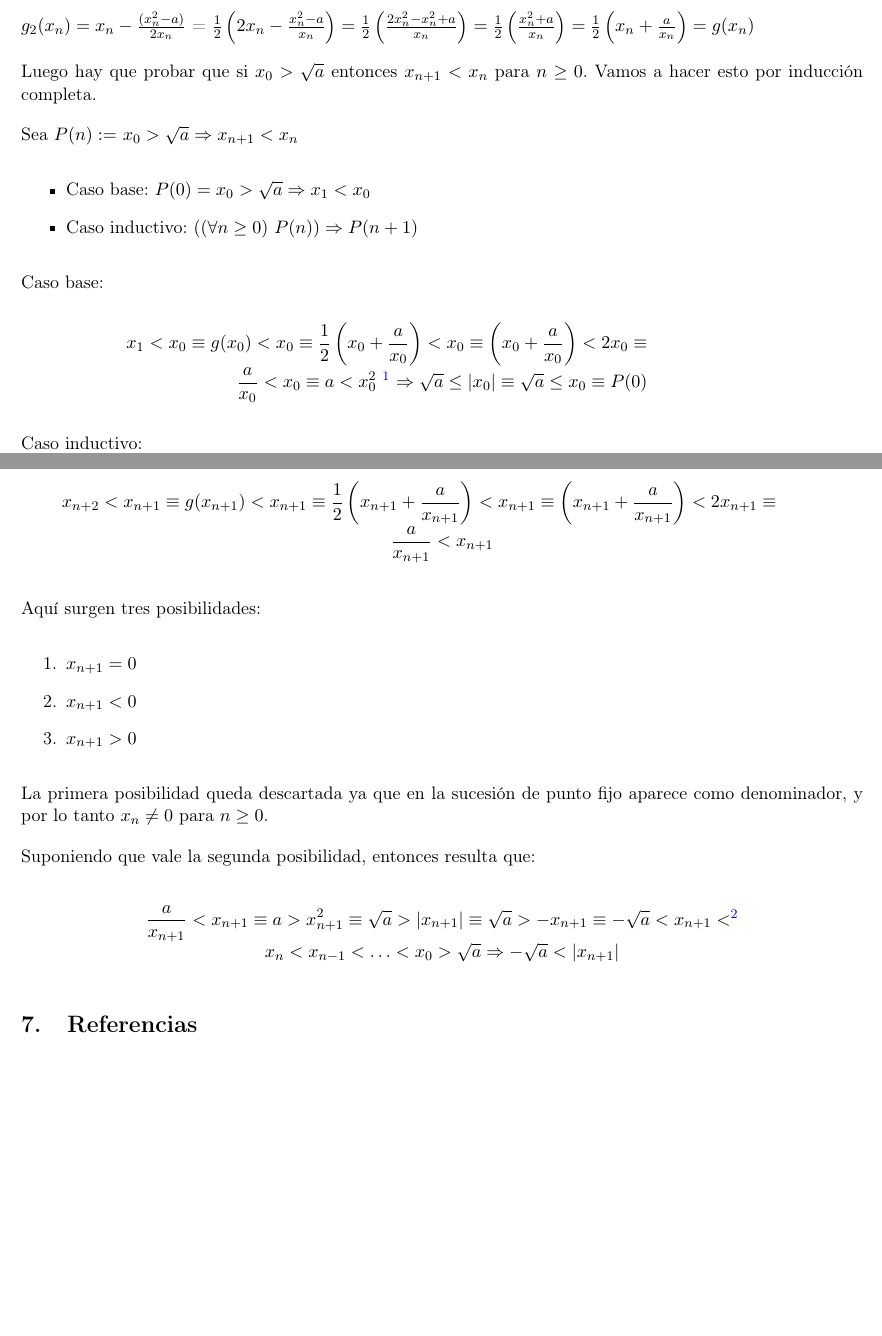
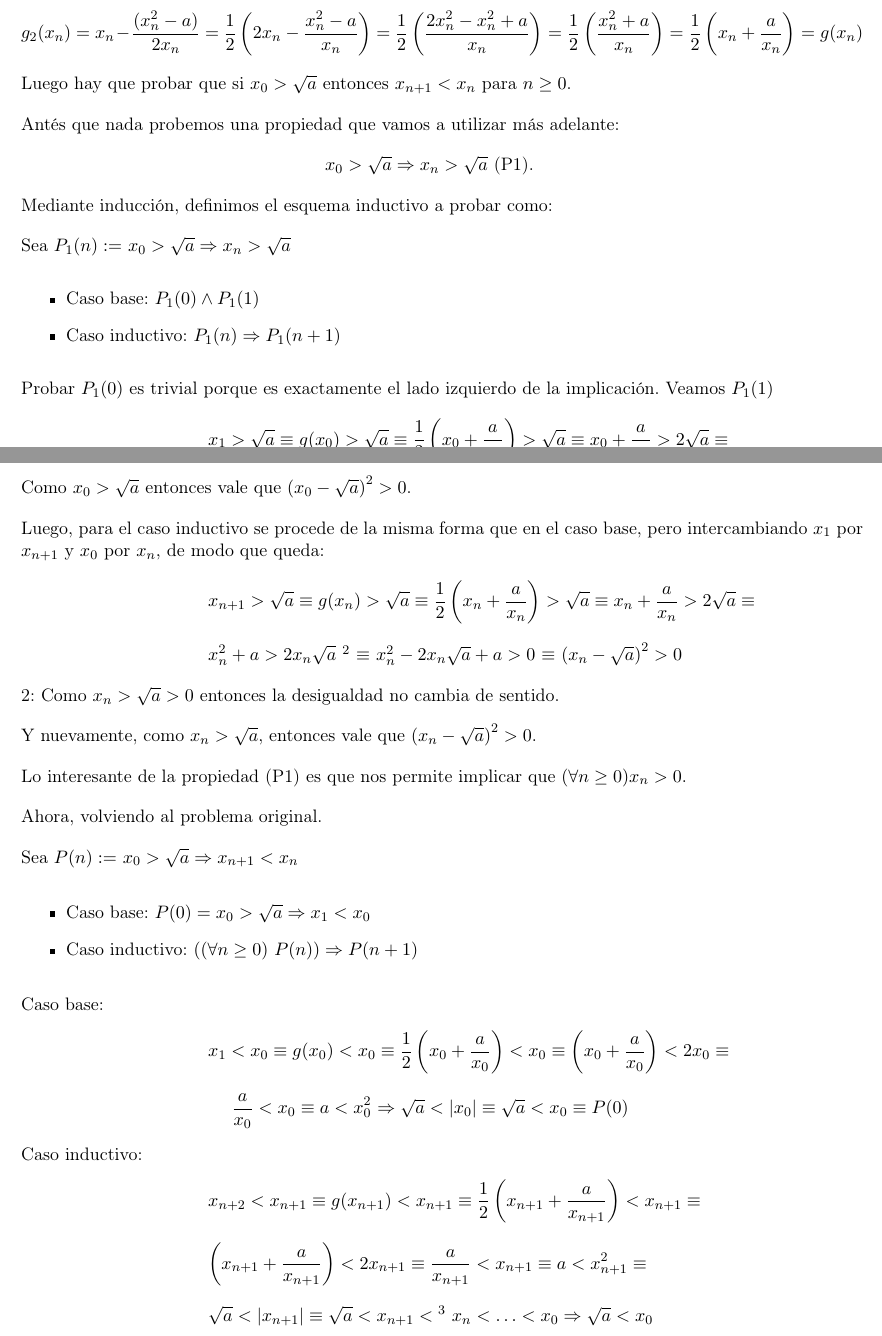
Before and after one commit to turtle-lea/metodos-tp1, a LaTeX paper (informe/informe.tex, which reads informe/apendices.tex): two parts of pages 2 and 3 of 3, joined at a grey line, cut at the place of the change. Compiled offline with pdfLaTeX.

Commit message:
Demostracion completa

```diff
--- a/informe/apendices.tex
+++ b/informe/apendices.tex
@@ -34,9 +34,48 @@ Sea $f(x) = x^2 - a$ $\Rightarrow$ $f'(x) = 2x$. Por lo tanto, la sucesi\'on del
 
 Queremos ver que $g_2(x_n)=g(x_n)$
 
-$g_{2}(x_n) = x_n - \frac{(x_{n}^2 -a)}{2x_n}$ = $\frac{1}{2}\left(2x_n - \frac{x_{n}^2 - a}{x_n}\right) = \frac{1}{2}\left(\frac{2x_{n}^2 -x_{n}^2 + a}{x_n}\right) = \frac{1}{2}\left(\frac{x_{n}^2 + a}{x_n}\right) = \frac{1}{2}\left(x_{n} + \frac{a}{x_n}\right) = g(x_n)$
+$\displaystyle g_{2}(x_n) = \displaystyle x_n - \frac{(x_{n}^2 -a)}{2x_n}$ $=$ $\displaystyle \frac{1}{2}\left(2x_n - \frac{x_{n}^2 - a}{x_n}\right)$ $=$ $\displaystyle \frac{1}{2}\left(\frac{2x_{n}^2 -x_{n}^2 + a}{x_n}\right) = \frac{1}{2}\left(\frac{x_{n}^2 + a}{x_n}\right) = \frac{1}{2}\left(x_{n} + \frac{a}{x_n}\right) = g(x_n)$
 
-Luego hay que probar que si $x_0 > \sqrt{a}$ entonces $x_{n+1} < x_n$ para $n \geq 0$. Vamos a hacer esto por inducci\'on completa.
+Luego hay que probar que si $x_0 > \sqrt{a}$ entonces $x_{n+1} < x_n$ para $n \geq 0$.
+
+Ant\'es que nada probemos una propiedad que vamos a utilizar m\'as adelante:
+
+\hspace{6.5cm}$x_0 > \sqrt{a} \Rightarrow x_n > \sqrt{a}$ (P1).
+
+Mediante inducci\'on, definimos el esquema inductivo a probar como:
+
+Sea $P_1(n):=$ $x_0 > \sqrt{a} \Rightarrow x_n > \sqrt{a} $
+\begin{itemize}
+	\item Caso base: $P_1(0) \land P_1(1)$
+	\item Caso inductivo: $P_1(n) \Rightarrow P_1(n+1)$
+\end{itemize}
+
+Probar $P_1(0)$ es trivial porque es exactamente el lado izquierdo de la implicaci\'on. Veamos $P_1(1)$
+
+\hspace{4cm}$\displaystyle  x_1 > \sqrt{a} \equiv g(x_0) > \sqrt{a} \equiv \frac{1}{2}\left(x_0+ \frac{a}{x_0}\right) > \sqrt{a} \equiv x_0+ \frac{a}{x_0} > 2\sqrt{a}\equiv$
+
+
+\hspace{4cm}$\displaystyle  x_{0}^2+ a > 2x_{0}\sqrt{a}$ \footnotemark[1] $\equiv$	$x_{0}^2 - 2x_{0}\sqrt{a} + a > 0$ $\equiv$ $\left(x_{0} - \sqrt{a}\right)^2 > 0$
+
+1: Como $x_0 > \sqrt{a} > 0$ entonces la desigualdad no cambia de sentido.
+
+Como $x_0 > \sqrt{a}$ entonces vale que $\left(x_{0} - \sqrt{a}\right)^2 > 0$.
+
+Luego, para el caso inductivo se procede de la misma forma que en el caso base, pero intercambiando $x_1$ por $x_{n+1}$ y $x_0$ por $x_n$, de modo que queda:
+
+\hspace{4cm}$\displaystyle  x_{n+1} > \sqrt{a} \equiv g(x_n) > \sqrt{a} \equiv \frac{1}{2}\left(x_n+ \frac{a}{x_n}\right) > \sqrt{a} \equiv x_n+ \frac{a}{x_n} > 2\sqrt{a}\equiv$
+
+
+\hspace{4cm}$\displaystyle  x_{n}^2+ a > 2x_{n}\sqrt{a}$ \footnotemark[2] $\equiv$	$x_{n}^2 - 2x_{n}\sqrt{a} + a > 0$ $\equiv$ $\left(x_{n} - \sqrt{a}\right)^2 > 0$
+
+
+2: Como $x_n > \sqrt{a} > 0$ entonces la desigualdad no cambia de sentido.
+
+Y nuevamente, como $x_n > \sqrt{a}$, entonces vale que $\left(x_{n} - \sqrt{a}\right)^2 > 0$.
+
+Lo interesante de la propiedad (P1) es que nos permite implicar que $(\forall n \geq 0) x_n > 0$.
+
+Ahora, volviendo al problema original.
 
 Sea $P(n):=$ $x_0 > \sqrt{a} \Rightarrow x_{n+1} < x_{n}$
 \begin{itemize}
@@ -45,33 +84,22 @@ Sea $P(n):=$ $x_0 > \sqrt{a} \Rightarrow x_{n+1} < x_{n}$
 \end{itemize}
 
 Caso base:
-\begin{center}
-	$\displaystyle{x_1 < x_0 \equiv g(x_0) < x_0 \equiv \newline}
-	\frac{1}{2}\left(x_0 + \frac{a}{x_0}\right) < x_0 \equiv \left(x_0 + \frac{a}{x_0}\right) < 2x_0 \equiv \newline
-	\frac{a}{x_0} < x_0 \equiv a < x_{0}^2$ \footnote{no se invierte el signo porque $x_0 > \sqrt{a} \geq 0$}
-	$\Rightarrow \sqrt{a} \leq |x_0| \equiv \sqrt{a} \leq x_0 \equiv P(0)$
-\end{center}
+
+
+\hspace{4cm}$\displaystyle x_1 < x_0 \equiv g(x_0) < x_0 \equiv \frac{1}{2}\left(x_0 + \frac{a}{x_0}\right) < x_0 \equiv \left(x_0 + \frac{a}{x_0}\right) < 2x_0 \equiv$
+
+
+\hspace{4.5cm}$\displaystyle \frac{a}{x_0} < x_0 \equiv a < x_{0}^2$ $\Rightarrow \sqrt{a} < |x_0| \equiv \sqrt{a} < x_0 \equiv P(0)$
 
 Caso inductivo:
 
-\begin{center}
-	$\displaystyle{x_{n+2} < x_{n+1} \equiv g(x_{n+1}) < x_{n+1} \equiv \newline}
-	\frac{1}{2}\left(x_{n+1} + \frac{a}{x_{n+1}}\right) < x_{n+1} \equiv \left(x_{n+1} + \frac{a}{x_{n+1}}\right) < 2x_{n+1} \equiv \newline
-	\frac{a}{x_{n+1}} < x_{n+1}$
-\end{center}
+\hspace{4cm}$\displaystyle  x_{n+2} < x_{n+1} \equiv g(x_{n+1}) < x_{n+1} \equiv \frac{1}{2}\left(x_{n+1} + \frac{a}{x_{n+1}}\right) < x_{n+1} \equiv $
 
-Aqu\'i surgen tres posibilidades:
-\begin{enumerate}
-	\item $x_{n+1} = 0$
-	\item $x_{n+1} < 0$
-	\item $x_{n+1} > 0$
-\end{enumerate}
 
-La primera posibilidad queda descartada ya que en la sucesi\'on de punto fijo aparece como denominador, y por lo tanto $x_n \neq 0$ para $n \geq 0$.
+\hspace{4cm}$\displaystyle  \left(x_{n+1} + \frac{a}{x_{n+1}}\right) < 2x_{n+1} \equiv \frac{a}{x_{n+1}} < x_{n+1} \equiv a < x_{n+1}^2 \equiv $
 
-Suponiendo que vale la segunda posibilidad, entonces resulta que:
 
-\begin{center}
-	$\displaystyle{{\frac{a}{x_{n+1}} < x_{n+1}}} \equiv a > x_{n+1}^2 \equiv \sqrt{a} > |x_{n+1}| \equiv \sqrt{a} > -x_{n+1} \equiv -\sqrt{a} < x_{n+1} <$\footnote{Por hip\'otesis inductiva} $x_n < x_{n-1} < \dots < x_0 > \sqrt{a} \Rightarrow -\sqrt{a} < |x_{n+1}|
-	$
-\end{center}
+\hspace{4cm}$\displaystyle  \sqrt{a} < |x_{n+1}| \equiv \sqrt{a} < x_{n+1} <\footnotemark[3]$  $x_n < \ldots < x_0 \Rightarrow \sqrt{a} < x_0$
+
+
+3: Por hip\'otesis inductiva.
```
